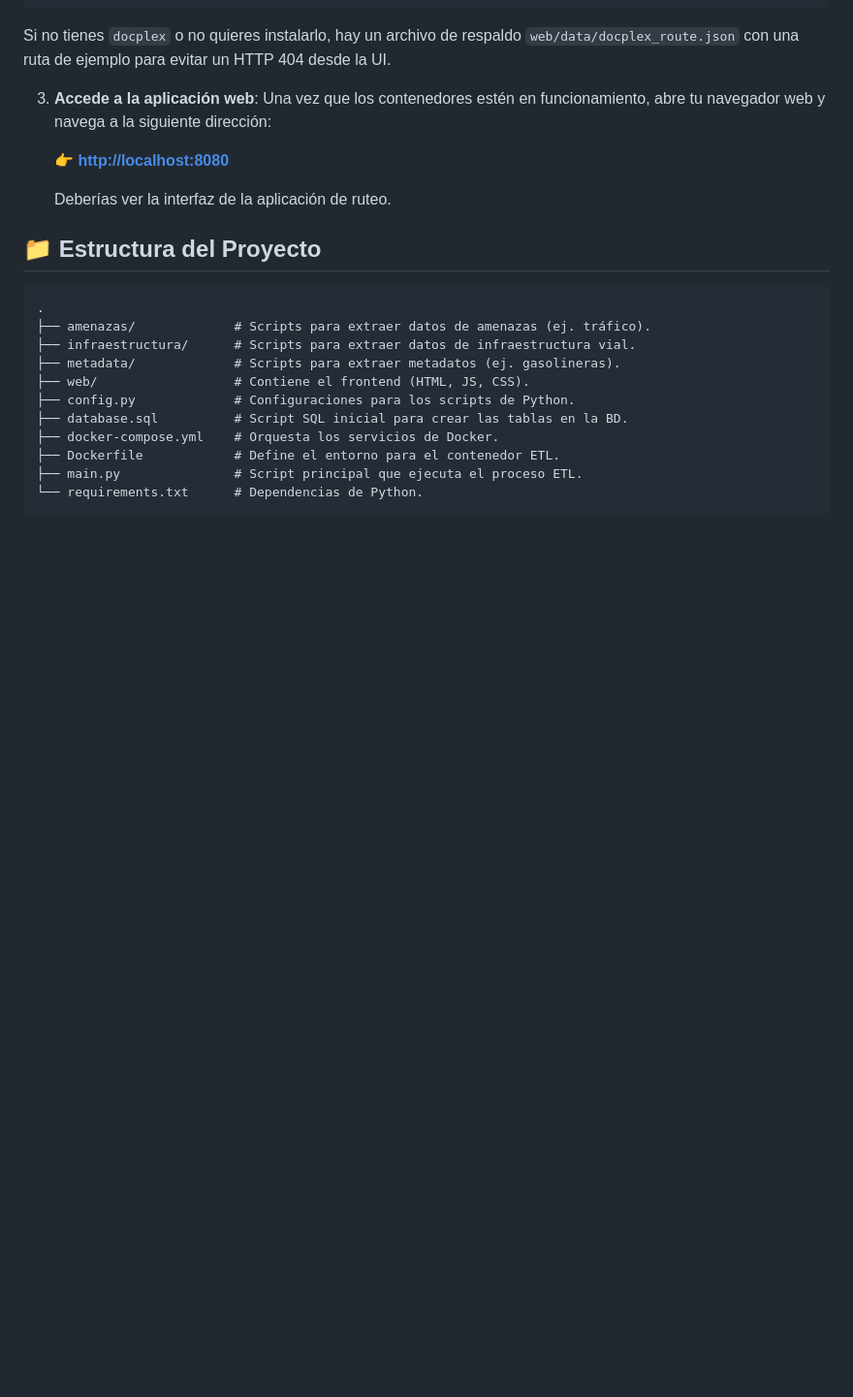
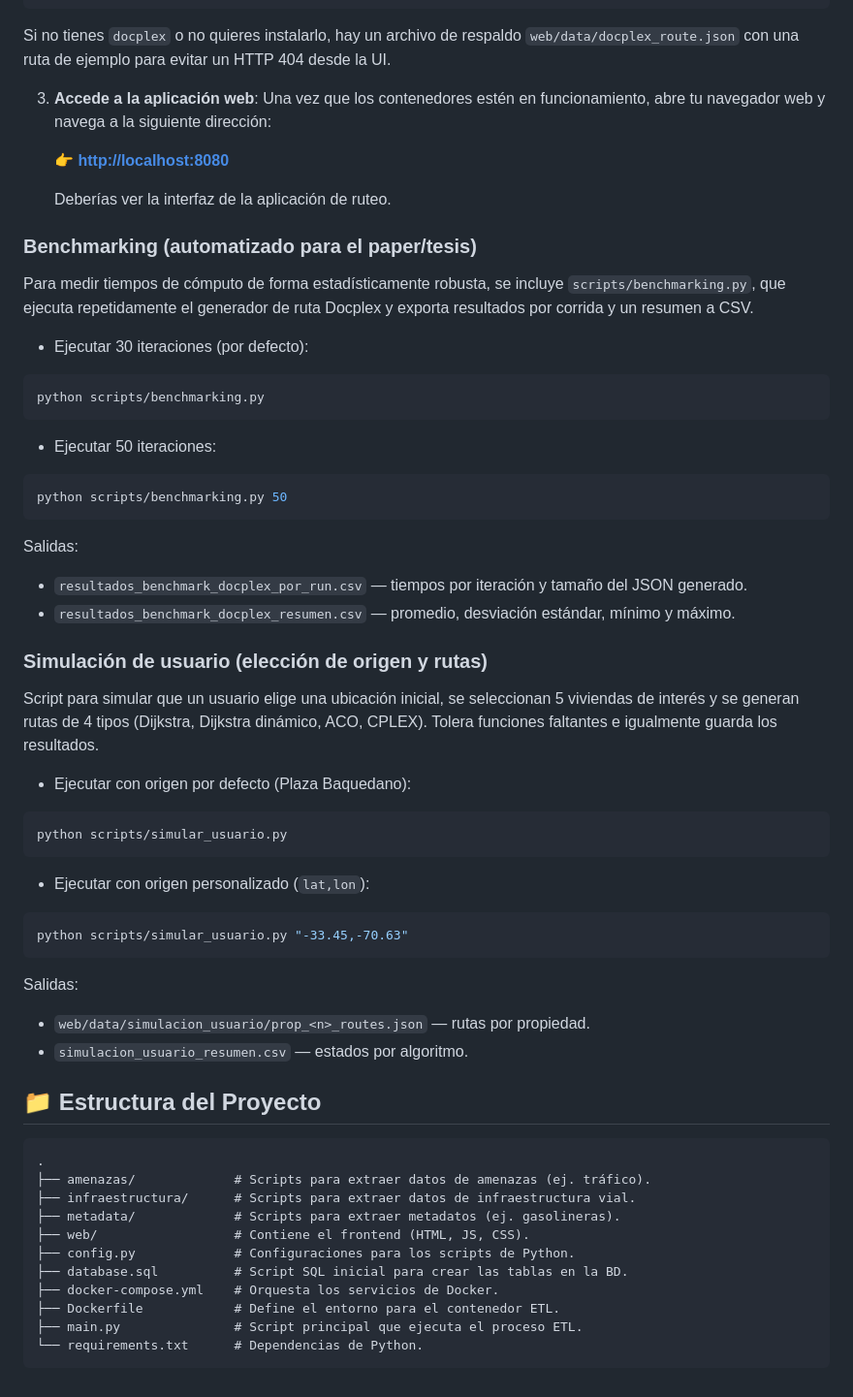
Before and after one commit to fase99/GeoRuta-Inmobiliaria, a Markdown page: README.md, the part around the change. Shown: that part at 97% size. GitHub-like rendering; blank space fills up the shorter version.

````diff
--- a/README.md
+++ b/README.md
@@ -147,6 +147,46 @@ Si no tienes `docplex` o no quieres instalarlo, hay un archivo de respaldo `web/
 
     Deberías ver la interfaz de la aplicación de ruteo.
 
+### Benchmarking (automatizado para el paper/tesis)
+
+Para medir tiempos de cómputo de forma estadísticamente robusta, se incluye `scripts/benchmarking.py`, que ejecuta repetidamente el generador de ruta Docplex y exporta resultados por corrida y un resumen a CSV.
+
+- Ejecutar 30 iteraciones (por defecto):
+
+```powershell
+python scripts/benchmarking.py
+```
+
+- Ejecutar 50 iteraciones:
+
+```powershell
+python scripts/benchmarking.py 50
+```
+
+Salidas:
+- `resultados_benchmark_docplex_por_run.csv` — tiempos por iteración y tamaño del JSON generado.
+- `resultados_benchmark_docplex_resumen.csv` — promedio, desviación estándar, mínimo y máximo.
+
+### Simulación de usuario (elección de origen y rutas)
+
+Script para simular que un usuario elige una ubicación inicial, se seleccionan 5 viviendas de interés y se generan rutas de 4 tipos (Dijkstra, Dijkstra dinámico, ACO, CPLEX). Tolera funciones faltantes e igualmente guarda los resultados.
+
+- Ejecutar con origen por defecto (Plaza Baquedano):
+
+```powershell
+python scripts/simular_usuario.py
+```
+
+- Ejecutar con origen personalizado (`lat,lon`):
+
+```powershell
+python scripts/simular_usuario.py "-33.45,-70.63"
+```
+
+Salidas:
+- `web/data/simulacion_usuario/prop_<n>_routes.json` — rutas por propiedad.
+- `simulacion_usuario_resumen.csv` — estados por algoritmo.
+
 ## 📁 Estructura del Proyecto
 
 ```
````
